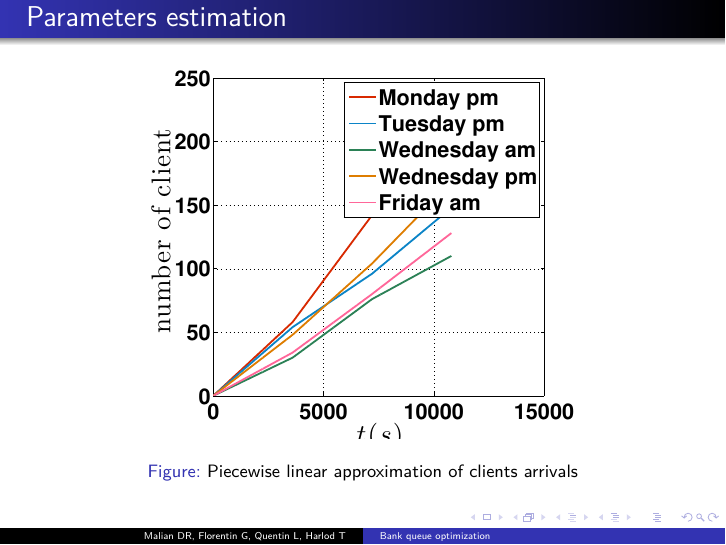
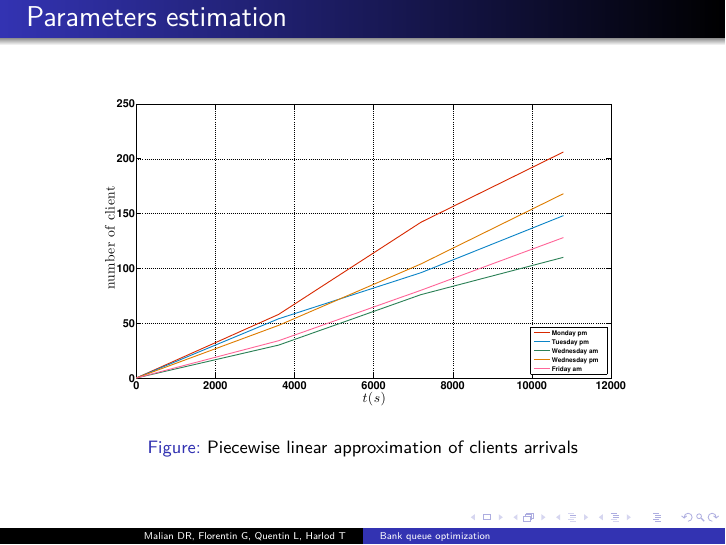
Before and after one commit to Malian/ModStoch-Banque, LaTeX slides (slides/main.tex): page 3 of 11. Compiled offline with pdfLaTeX.

Commit message:
Better images

```diff
--- a/slides/main.tex
+++ b/slides/main.tex
@@ -76,7 +76,7 @@
 
 \begin{figure}
 \centering
-\includegraphics[width = 0.7\textwidth]{../report/images/lambdaApprox.eps}
+\includegraphics[width = \textwidth]{../report/images/lambdaApprox.eps}
 \caption{Piecewise linear approximation of clients arrivals}
 \end{figure}
 
```
Also changed, not shown: report/images/lambdaApprox.eps, 3 other files.
